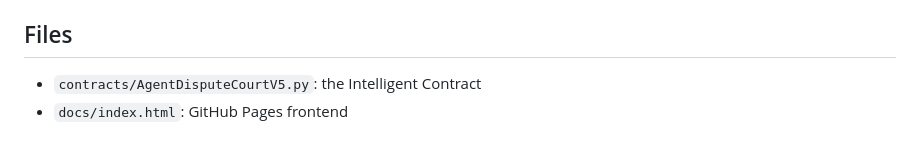
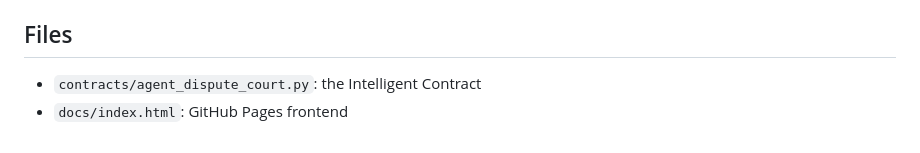
Before and after one commit to isnoop4/Agent-dispute-court, a Markdown page: README.md, the part around the change. GitHub-like rendering.

```diff
--- a/README.md
+++ b/README.md
@@ -79,5 +79,5 @@ Also available on-chain through `get_trust_model()`.
 
 ## Files
 
-- `contracts/AgentDisputeCourtV5.py`: the Intelligent Contract
+- `contracts/agent_dispute_court.py`: the Intelligent Contract
 - `docs/index.html`: GitHub Pages frontend
```
